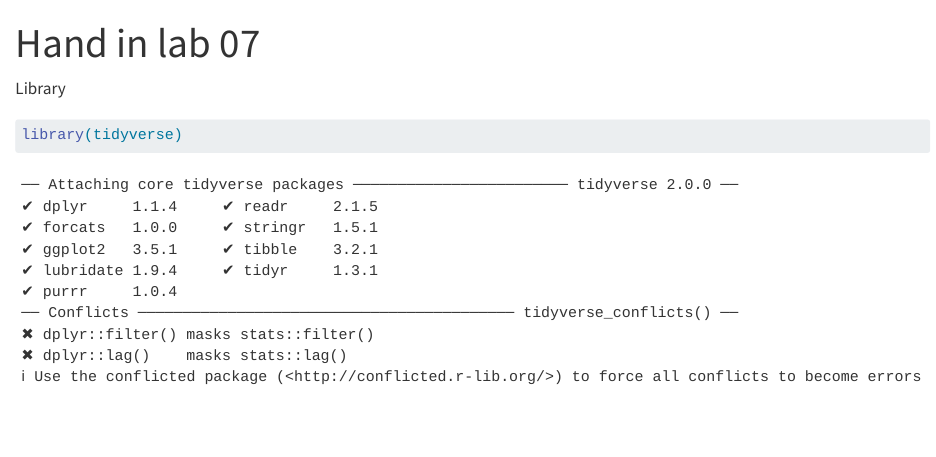
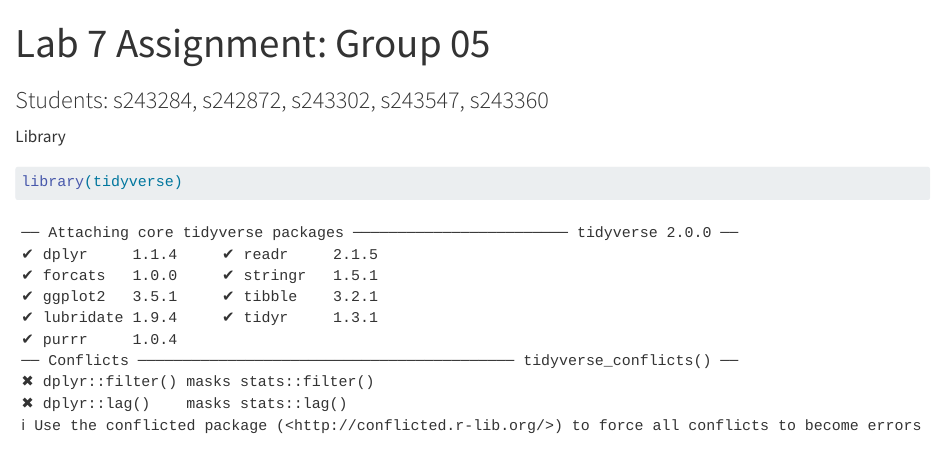
Before and after one commit to rforbiodatascience24/group05, a Quarto document (Hand-In-lab07-group05.qmd): the page in a window 1100 px wide, from its top. Rendered offline with R 4.5, knitr and Pandoc in place of Quarto, with nearby package versions; some code elsewhere in the file could not run offline.

Commit message:
chane the title

```diff
--- a/Hand-In-lab07-group05.qmd
+++ b/Hand-In-lab07-group05.qmd
@@ -1,6 +1,9 @@
 ---
-title: "Hand in lab 07"
-format: html
+title: "Lab 7 Assignment: Group 05"
+subtitle: 'Students: s243284, s242872,	s243302,	s243547,	s243360'
+format:
+  html:
+    embed-resources: true
 editor: visual
 ---
 
```
